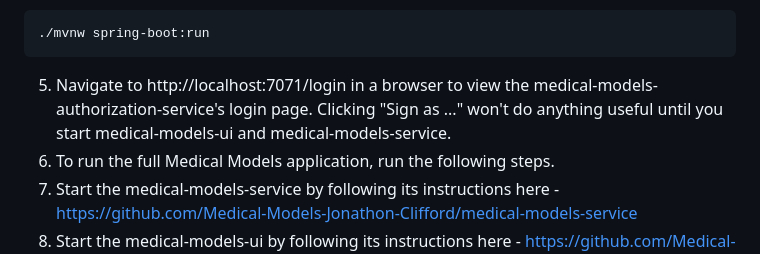
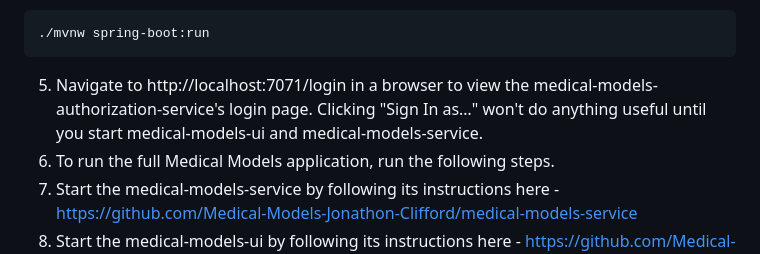
Before and after one commit to Medical-Models-Jonathon-Clifford/medical-models-authorization-server, a Markdown page: README.md, the part around the change. GitHub-like rendering.

Commit message:
docs: MM-98 Fix Sign In as… (#12)
Reviewed-on: https://gitea.busybunyip.com/medical-models/medical-models-authorization-server/pulls/12
Co-authored-by: JonathonClifford <jono.cliff@gmail.com>
Co-committed-by: JonathonClifford <jono.cliff@gmail.com>

````diff
--- a/README.md
+++ b/README.md
@@ -42,7 +42,7 @@ cd medical-models-authorization-server
 ./mvnw spring-boot:run
 ```
 
-5. Navigate to http://localhost:7071/login in a browser to view the medical-models-authorization-service's login page. Clicking "Sign as ..." won't do anything useful until you start medical-models-ui and medical-models-service.
+5. Navigate to http://localhost:7071/login in a browser to view the medical-models-authorization-service's login page. Clicking "Sign In as…" won't do anything useful until you start medical-models-ui and medical-models-service.
 6. To run the full Medical Models application, run the following steps.
 7. Start the medical-models-service by following its instructions
    here - https://github.com/Medical-Models-Jonathon-Clifford/medical-models-service
````
